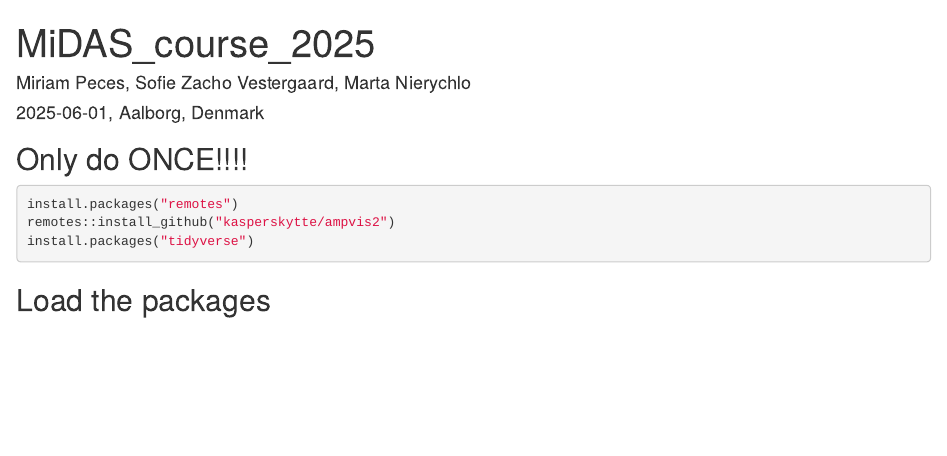
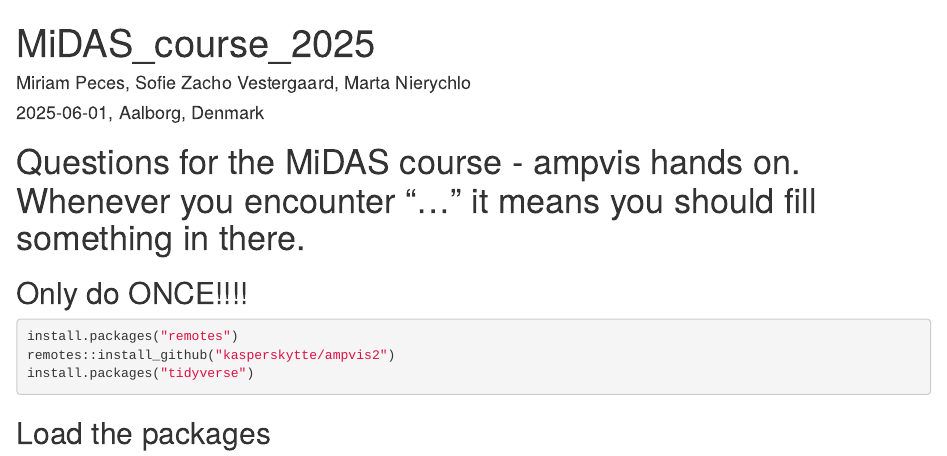
Before and after one commit to mpeces/MiDAS_course_2025, an R Markdown document (MiDAS2025_answers.Rmd): the page in a window 1100 px wide, from its top. Rendered offline with R 4.5, knitr and Pandoc, with nearby package versions; some code elsewhere in the file could not run offline.

Commit message:
Addition of intro sentences

````diff
--- a/MiDAS2025_answers.Rmd
+++ b/MiDAS2025_answers.Rmd
@@ -5,6 +5,7 @@ date: "`r format(Sys.time(), '%Y-%m-%d')`, Aalborg, Denmark"
 output: html_document
 ---
 
+# Questions for the MiDAS course - ampvis hands on. Whenever you encounter "..." it means you should fill something in there.
 
 ## Only do ONCE!!!!
 ```{r, eval = F}
````
Also changed, not shown: MiDAS2025_empty.Rmd (+1 -0 lines).
